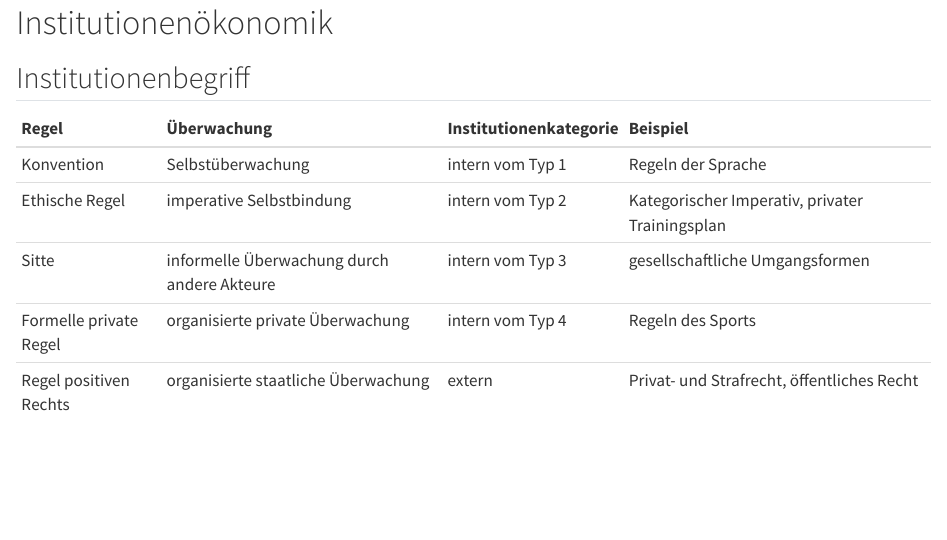
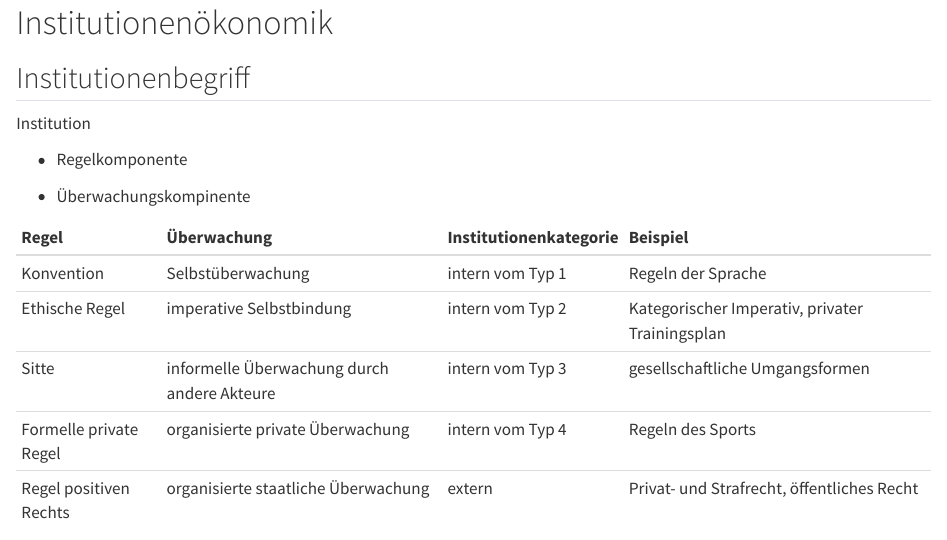
Before and after one commit to janvoss/wwgg, a Quarto document (Institutionenoekonomik.qmd): the page in a window 1100 px wide, from its top. Rendered offline with R 4.5, knitr and Pandoc in place of Quarto, with nearby package versions.

Commit message:
Aktualisieren von Institutionenoekonomik.qmd

````diff
--- a/Institutionenoekonomik.qmd
+++ b/Institutionenoekonomik.qmd
@@ -3,6 +3,12 @@
 ## Institutionenbegriff
 
 [Hier auch Aokis doppelte Natur von Institutionen: Beschränkung und Freiheit durch Erwartungssicherheit]::
+
+Institution
+
+- Regelkomponente
+
+- Überwachungskompinente
 
 ```{r Regeln, echo=F, message=F, warning=F, cache=F}
 
````
